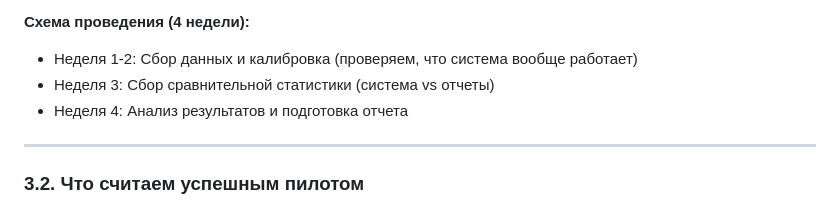
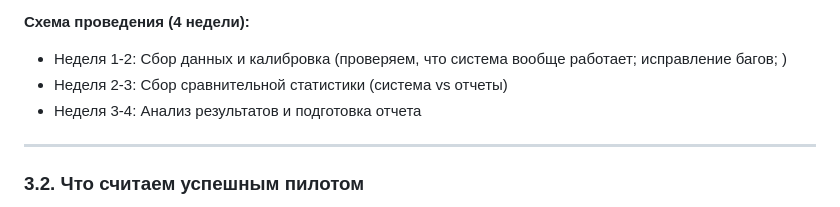
Before and after one commit to LeeDef18/TrainScan, a Markdown page: docs/ML_System_Design_Doc.md, the part around the change. GitHub-like rendering.

Commit message:
update MSDD

```diff
--- a/docs/ML_System_Design_Doc.md
+++ b/docs/ML_System_Design_Doc.md
@@ -210,9 +210,9 @@
 - Не требует остановки текущих процессов
 
 **Схема проведения (4 недели):**
-- Неделя 1-2: Сбор данных и калибровка (проверяем, что система вообще работает)
-- Неделя 3: Сбор сравнительной статистики (система vs отчеты)
-- Неделя 4: Анализ результатов и подготовка отчета
+- Неделя 1-2: Сбор данных и калибровка (проверяем, что система вообще работает; исправление багов; )
+- Неделя 2-3: Сбор сравнительной статистики (система vs отчеты)
+- Неделя 3-4: Анализ результатов и подготовка отчета
 
 ---
 
```
